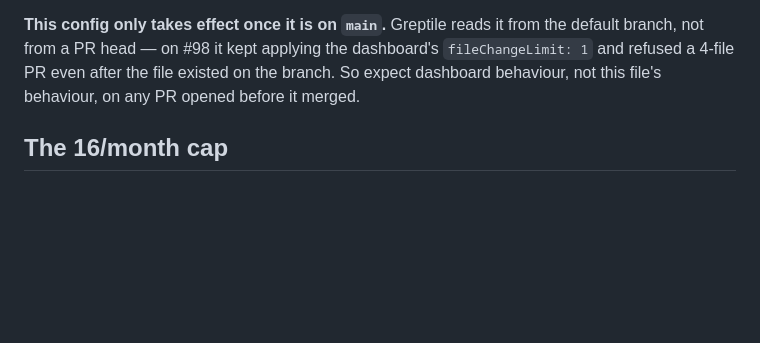
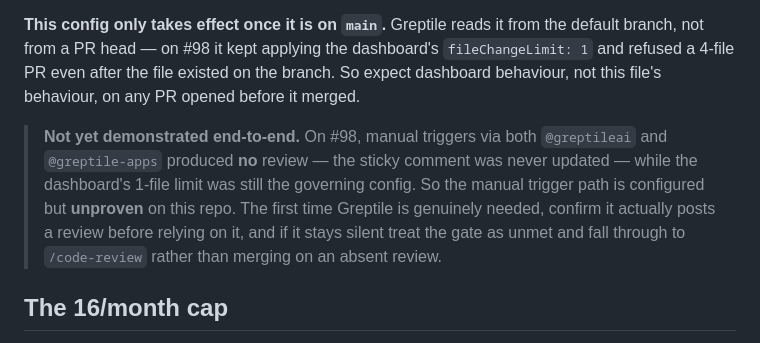
Before and after one commit to bioedca/tbox-finder, a Markdown page: .greptile/README.md, the part around the change. GitHub-like rendering; blank space fills up the shorter version.

Commit message:
docs(review): record that the Greptile manual-trigger path is unproven on this repo
On PR #98 both @greptileai and @greptile-apps were posted and Greptile produced
no review — the sticky comment was never updated — while the dashboard's
fileChangeLimit=1 was still the governing config (this file is not read from a PR
head). Two budget units were spent for zero reviews, which the counter recorded
correctly (2/16).

Rather than claim a working fallback, .greptile/README.md and CLAUDE.md §5.1a now
say the path is configured but UNPROVEN, and that Greptile staying silent means
the review gate is UNMET — fall through to /code-review, never merge on an absent
review.

```diff
--- a/.greptile/README.md
+++ b/.greptile/README.md
@@ -65,6 +65,13 @@ branch, not from a PR head — on #98 it kept applying the dashboard's `fileChan
 and refused a 4-file PR even after the file existed on the branch. So expect dashboard
 behaviour, not this file's behaviour, on any PR opened before it merged.
 
+> **Not yet demonstrated end-to-end.** On #98, manual triggers via both `@greptileai` and
+> `@greptile-apps` produced **no** review — the sticky comment was never updated — while the
+> dashboard's 1-file limit was still the governing config. So the manual trigger path is
+> configured but **unproven** on this repo. The first time Greptile is genuinely needed,
+> confirm it actually posts a review before relying on it, and if it stays silent treat the
+> gate as unmet and fall through to `/code-review` rather than merging on an absent review.
+
 ## The 16/month cap
 
 Greptile has **no native per-repo review quota**. Its only usage control is an
```
